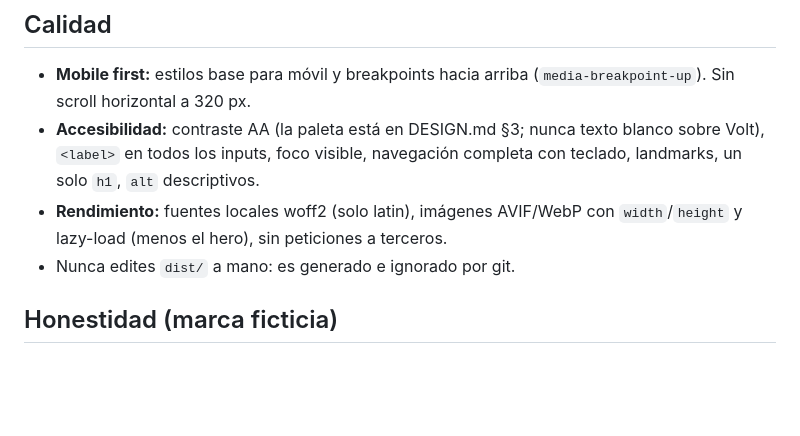
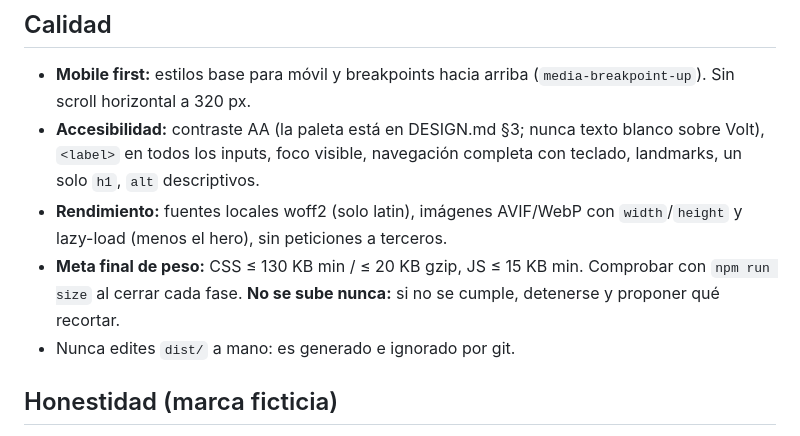
Before and after one commit to RenzzoGG/fitness-coach-landing, a Markdown page: CLAUDE.md, the part around the change. Drawn GitHub-style; blank space fills up the shorter version.

```diff
--- a/CLAUDE.md
+++ b/CLAUDE.md
@@ -43,6 +43,7 @@ Landing page de portafolio para **Pulse Theory**, una marca **ficticia** de coac
 - **Mobile first:** estilos base para móvil y breakpoints hacia arriba (`media-breakpoint-up`). Sin scroll horizontal a 320 px.
 - **Accesibilidad:** contraste AA (la paleta está en DESIGN.md §3; nunca texto blanco sobre Volt), `<label>` en todos los inputs, foco visible, navegación completa con teclado, landmarks, un solo `h1`, `alt` descriptivos.
 - **Rendimiento:** fuentes locales woff2 (solo latin), imágenes AVIF/WebP con `width`/`height` y lazy-load (menos el hero), sin peticiones a terceros.
+- **Meta final de peso:** CSS ≤ 130 KB min / ≤ 20 KB gzip, JS ≤ 15 KB min. Comprobar con `npm run size` al cerrar cada fase. **No se sube nunca:** si no se cumple, detenerse y proponer qué recortar.
 - Nunca edites `dist/` a mano: es generado e ignorado por git.
 
 ## Honestidad (marca ficticia)
```
Also changed, not shown: docs/DESIGN.md (+4 -2 lines).
